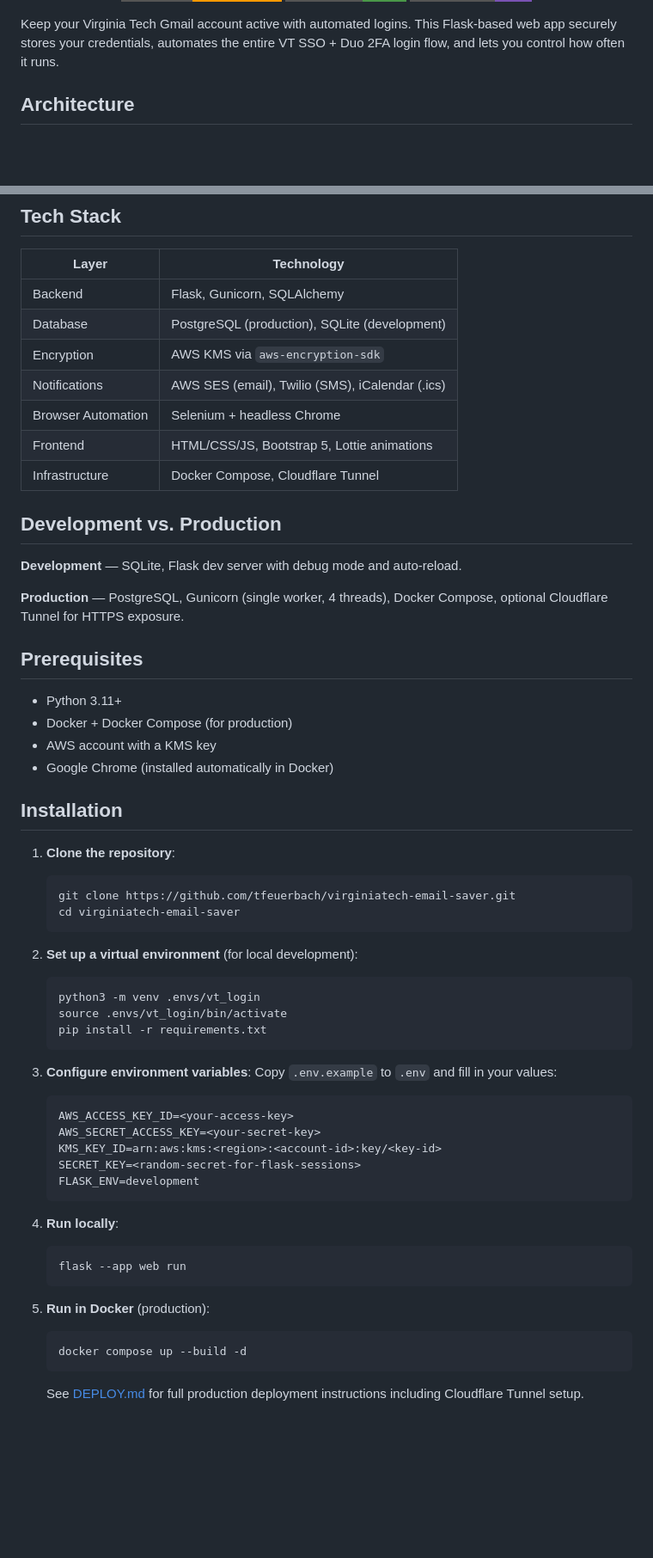
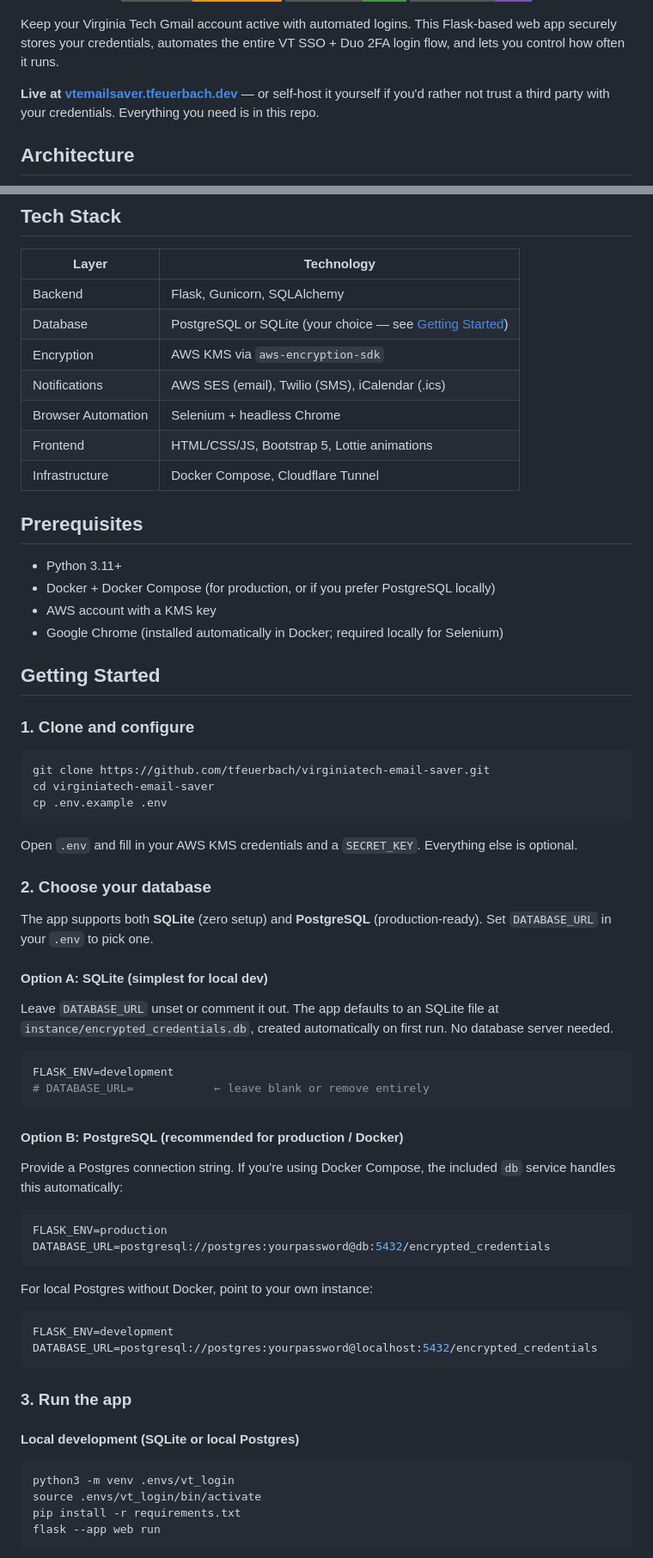
Before and after one commit to tfeuerbach/virginiatech-email-saver, a Markdown page: README.md, 2 parts joined by grey strips. Shown at 86% size. Rendered like a GitHub page; badges without logos; blank space fills up the shorter version.

````diff
--- a/README.md
+++ b/README.md
@@ -12,6 +12,8 @@
 </p>
 
 Keep your Virginia Tech Gmail account active with automated logins. This Flask-based web app securely stores your credentials, automates the entire VT SSO + Duo 2FA login flow, and lets you control how often it runs.
+
+**Live at [vtemailsaver.tfeuerbach.dev](https://vtemailsaver.tfeuerbach.dev)** — or self-host it yourself if you'd rather not trust a third party with your credentials. Everything you need is in this repo.
 
 ## Architecture
 
@@ -129,59 +131,69 @@ Your credentials are **never stored in plaintext**. The source code is fully ope
 | Layer | Technology |
 |-------|-----------|
 | Backend | Flask, Gunicorn, SQLAlchemy |
-| Database | PostgreSQL (production), SQLite (development) |
+| Database | PostgreSQL or SQLite (your choice — see [Getting Started](#getting-started)) |
 | Encryption | AWS KMS via `aws-encryption-sdk` |
 | Notifications | AWS SES (email), Twilio (SMS), iCalendar (.ics) |
 | Browser Automation | Selenium + headless Chrome |
 | Frontend | HTML/CSS/JS, Bootstrap 5, Lottie animations |
 | Infrastructure | Docker Compose, Cloudflare Tunnel |
 
-## Development vs. Production
-
-**Development** — SQLite, Flask dev server with debug mode and auto-reload.
-
-**Production** — PostgreSQL, Gunicorn (single worker, 4 threads), Docker Compose, optional Cloudflare Tunnel for HTTPS exposure.
-
 ## Prerequisites
 
 - Python 3.11+
-- Docker + Docker Compose (for production)
+- Docker + Docker Compose (for production, or if you prefer PostgreSQL locally)
 - AWS account with a KMS key
-- Google Chrome (installed automatically in Docker)
+- Google Chrome (installed automatically in Docker; required locally for Selenium)
 
-## Installation
+## Getting Started
 
-1. **Clone the repository**:
-   ```bash
-   git clone https://github.com/tfeuerbach/virginiatech-email-saver.git
-   cd virginiatech-email-saver
-   ```
+### 1. Clone and configure
 
-2. **Set up a virtual environment** (for local development):
-   ```bash
-   python3 -m venv .envs/vt_login
-   source .envs/vt_login/bin/activate
-   pip install -r requirements.txt
-   ```
+```bash
+git clone https://github.com/tfeuerbach/virginiatech-email-saver.git
+cd virginiatech-email-saver
+cp .env.example .env
+```
 
-3. **Configure environment variables**:
-   Copy `.env.example` to `.env` and fill in your values:
-   ```
-   AWS_ACCESS_KEY_ID=<your-access-key>
-   AWS_SECRET_ACCESS_KEY=<your-secret-key>
-   KMS_KEY_ID=arn:aws:kms:<region>:<account-id>:key/<key-id>
-   SECRET_KEY=<random-secret-for-flask-sessions>
-   FLASK_ENV=development
-   ```
+Open `.env` and fill in your AWS KMS credentials and a `SECRET_KEY`. Everything else is optional.
 
-4. **Run locally**:
-   ```bash
-   flask --app web run
-   ```
+### 2. Choose your database
 
-5. **Run in Docker** (production):
-   ```bash
-   docker compose up --build -d
-   ```
+The app supports both **SQLite** (zero setup) and **PostgreSQL** (production-ready). Set `DATABASE_URL` in your `.env` to pick one.
 
-   See [DEPLOY.md](DEPLOY.md) for full production deployment instructions including Cloudflare Tunnel setup.
+#### Option A: SQLite (simplest for local dev)
+
+Leave `DATABASE_URL` unset or comment it out. The app defaults to an SQLite file at `instance/encrypted_credentials.db`, created automatically on first run. No database server needed.
+
+```env
+FLASK_ENV=development
+# DATABASE_URL=            ← leave blank or remove entirely
+```
+
+#### Option B: PostgreSQL (recommended for production / Docker)
+
+Provide a Postgres connection string. If you're using Docker Compose, the included `db` service handles this automatically:
+
+```env
+FLASK_ENV=production
+DATABASE_URL=postgresql://postgres:yourpassword@db:5432/encrypted_credentials
+```
+
+For local Postgres without Docker, point to your own instance:
+
+```env
+FLASK_ENV=development
+DATABASE_URL=postgresql://postgres:yourpassword@localhost:5432/encrypted_credentials
+```
+
+### 3. Run the app
+
+#### Local development (SQLite or local Postgres)
+
+```bash
+python3 -m venv .envs/vt_login
+source .envs/vt_login/bin/activate
+pip install -r requirements.txt
+flask --app web run
+```
+
````
Also changed, not shown: other parts of README.md (+16 -0 lines).
